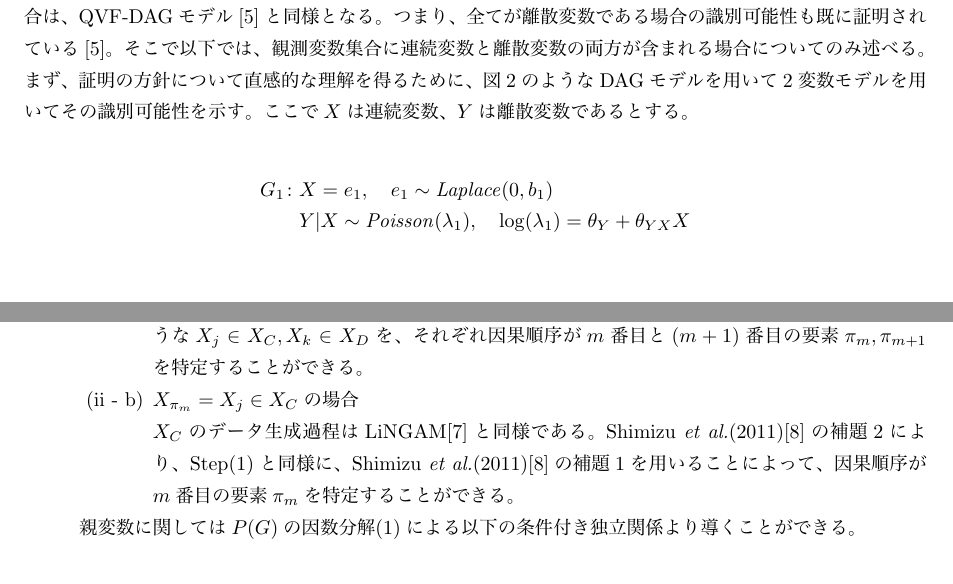
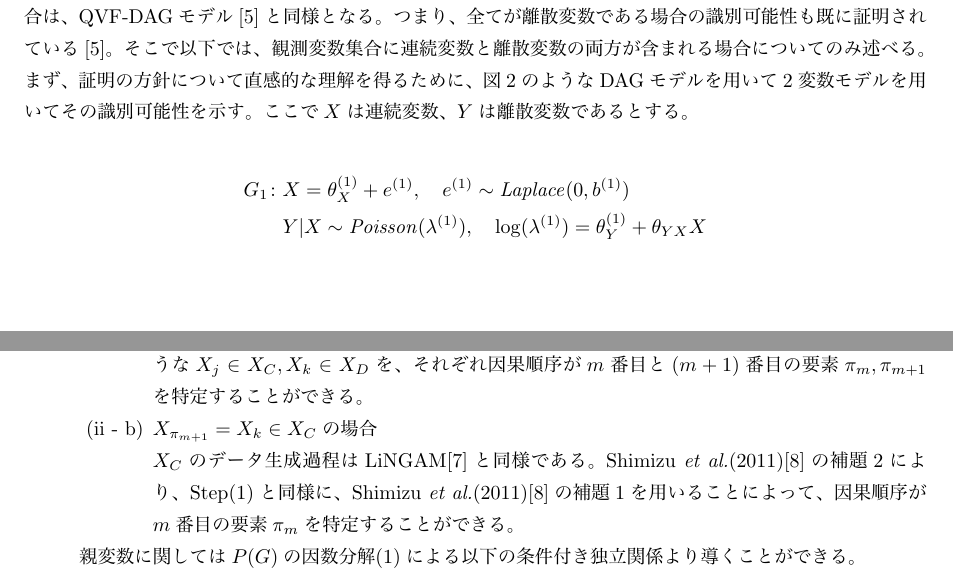
Before and after one commit to ReijiKonishi/master_study, a LaTeX thesis (thesis.tex, which reads proposal/proposal_model_identifiability.tex): two parts of pages 13 and 15 of 17, joined at a grey line, cut so that both start at the same text. The pictures show the PDF file thesis.pdf that the author committed with the source.

Commit message:
誤植の修正

```diff
--- a/proposal/proposal_model_identifiability.tex
+++ b/proposal/proposal_model_identifiability.tex
@@ -16,8 +16,8 @@
 ここで$X$は連続変数、$Y$は離散変数であるとする。
 
 \begin{align*}
-  G_1 \colon & X = e_1, \quad e_1 \sim \mathit{Laplace}(0, b_1) \\
-             & Y|X \sim \mathit{Poisson}(\lambda_1), \quad \log(\lambda_1) = \theta_Y + \theta_{YX}X
+  G_1 \colon & X = \theta_{X}^{(1)} + e^{(1)}, \quad e^{(1)} \sim \mathit{Laplace}(0, b^{(1)}) \\
+             & Y|X \sim \mathit{Poisson}(\lambda^{(1)}), \quad \log(\lambda^{(1)}) = \theta_Y^{(1)} + \theta_{YX}X
 \end{align*}
 
 \begin{align*}
@@ -130,7 +130,7 @@
         $\pi_{m}, \pi_{m+1}$を特定することができる。
 
         \item
-        $X_{\pi_m} = X_j \in X_C$の場合 \\
+        $X_{\pi_{m+1}} = X_k \in X_C$の場合 \\
         $X_C$のデータ生成過程はLiNGAM\cite{Shimizu2006-yu}と同様である。
         Shimizu \textit{et al.}(2011)\cite{Shimizu2011-pd}の補題2により、
         Step(1)と同様に、Shimizu \textit{et al.}(2011)\cite{Shimizu2011-pd}の補題1を用いることによって、
```
Also changed, not shown: thesis.pdf, proposal/proposal_model_identifiability.tex (4 more changed lines).
